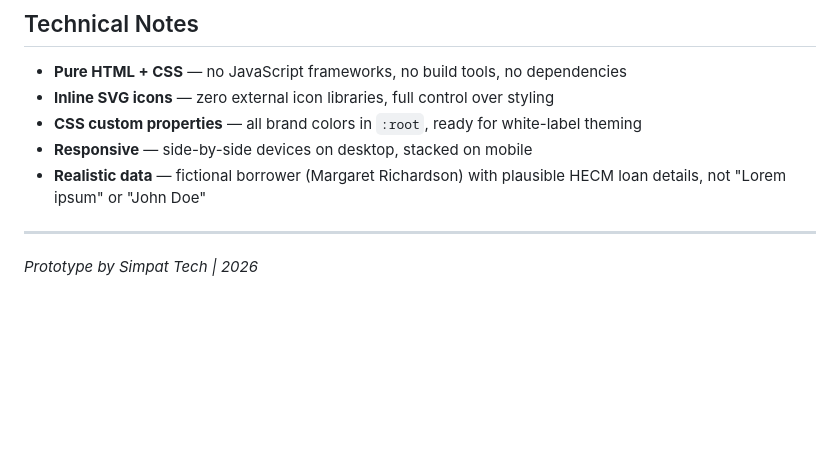
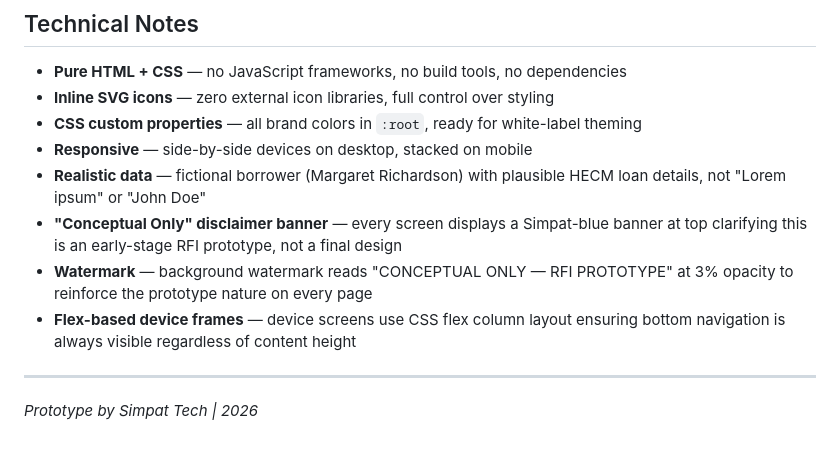
Before and after one commit to ArturoMV199/EMPA-Celink-Prototype, a Markdown page: WALKTHROUGH.md, the part around the change. GitHub-like rendering; blank space fills up the shorter version.

Commit message:
Update WALKTHROUGH.md with disclaimer banner, watermark, and flex layout notes
Co-Authored-By: Claude Opus 4.6 <noreply@anthropic.com>

```diff
--- a/WALKTHROUGH.md
+++ b/WALKTHROUGH.md
@@ -168,6 +168,9 @@ This prototype demonstrates how 37 portal features + mobile-native additions tra
 - **CSS custom properties** — all brand colors in `:root`, ready for white-label theming
 - **Responsive** — side-by-side devices on desktop, stacked on mobile
 - **Realistic data** — fictional borrower (Margaret Richardson) with plausible HECM loan details, not "Lorem ipsum" or "John Doe"
+- **"Conceptual Only" disclaimer banner** — every screen displays a Simpat-blue banner at top clarifying this is an early-stage RFI prototype, not a final design
+- **Watermark** — background watermark reads "CONCEPTUAL ONLY — RFI PROTOTYPE" at 3% opacity to reinforce the prototype nature on every page
+- **Flex-based device frames** — device screens use CSS flex column layout ensuring bottom navigation is always visible regardless of content height
 
 ---
 
```
